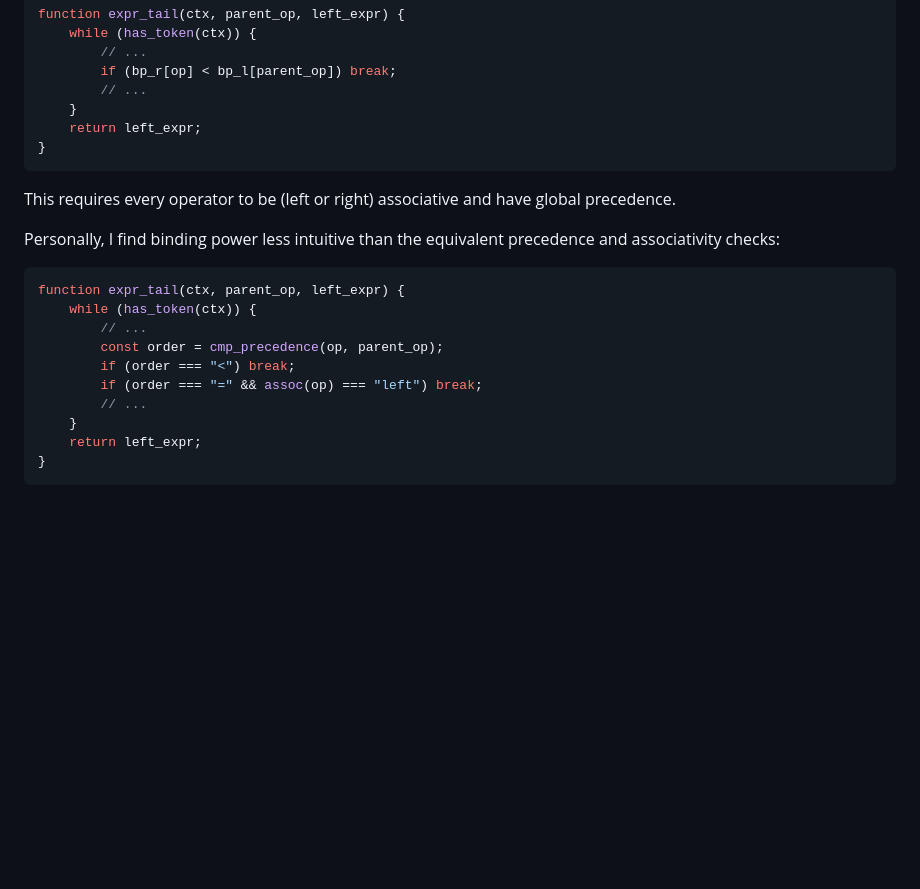
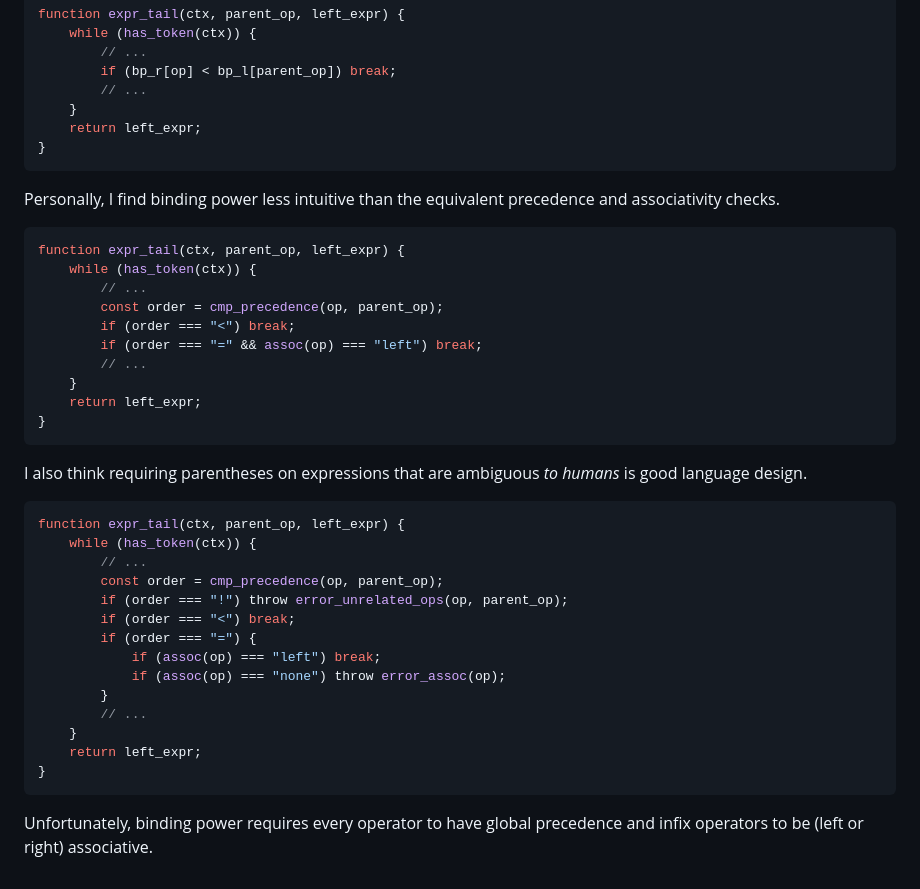
Before and after one commit to eejdoowad/dawoodjee.com, a Markdown page: src/blog/pratt-parsing.md, the part around the change. GitHub-like rendering; blank space fills up the shorter version.

Commit message:
binding power notes

````diff
--- a/src/blog/pratt-parsing.md
+++ b/src/blog/pratt-parsing.md
@@ -797,11 +797,8 @@ function expr_tail(ctx, parent_op, left_expr) {
 }
 ```
 
-This requires every operator to be (left or right) associative and have global
-precedence.
-
 Personally, I find binding power less intuitive than the equivalent precedence
-and associativity checks:
+and associativity checks.
 
 ```ts
 function expr_tail(ctx, parent_op, left_expr) {
@@ -815,3 +812,26 @@ function expr_tail(ctx, parent_op, left_expr) {
     return left_expr;
 }
 ```
+
+I also think requiring parentheses on expressions that are ambiguous _to humans_
+is good language design.
+
+```ts
+function expr_tail(ctx, parent_op, left_expr) {
+    while (has_token(ctx)) {
+        // ...
+        const order = cmp_precedence(op, parent_op);
+        if (order === "!") throw error_unrelated_ops(op, parent_op);
+        if (order === "<") break;
+        if (order === "=") {
+            if (assoc(op) === "left") break;
+            if (assoc(op) === "none") throw error_assoc(op);
+        }
+        // ...
+    }
+    return left_expr;
+}
+```
+
+Unfortunately, binding power requires every operator to have global precedence
+and infix operators to be (left or right) associative.
````
